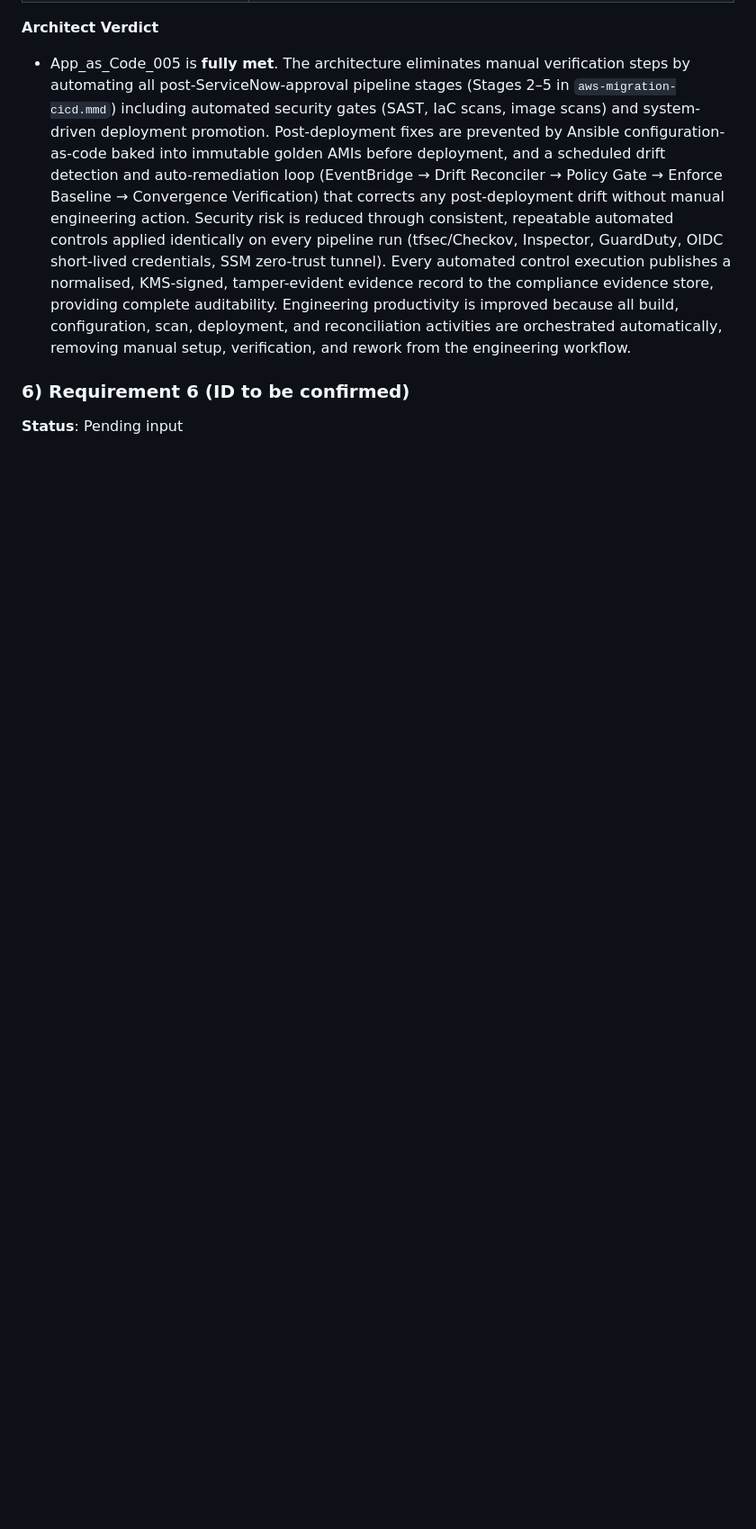
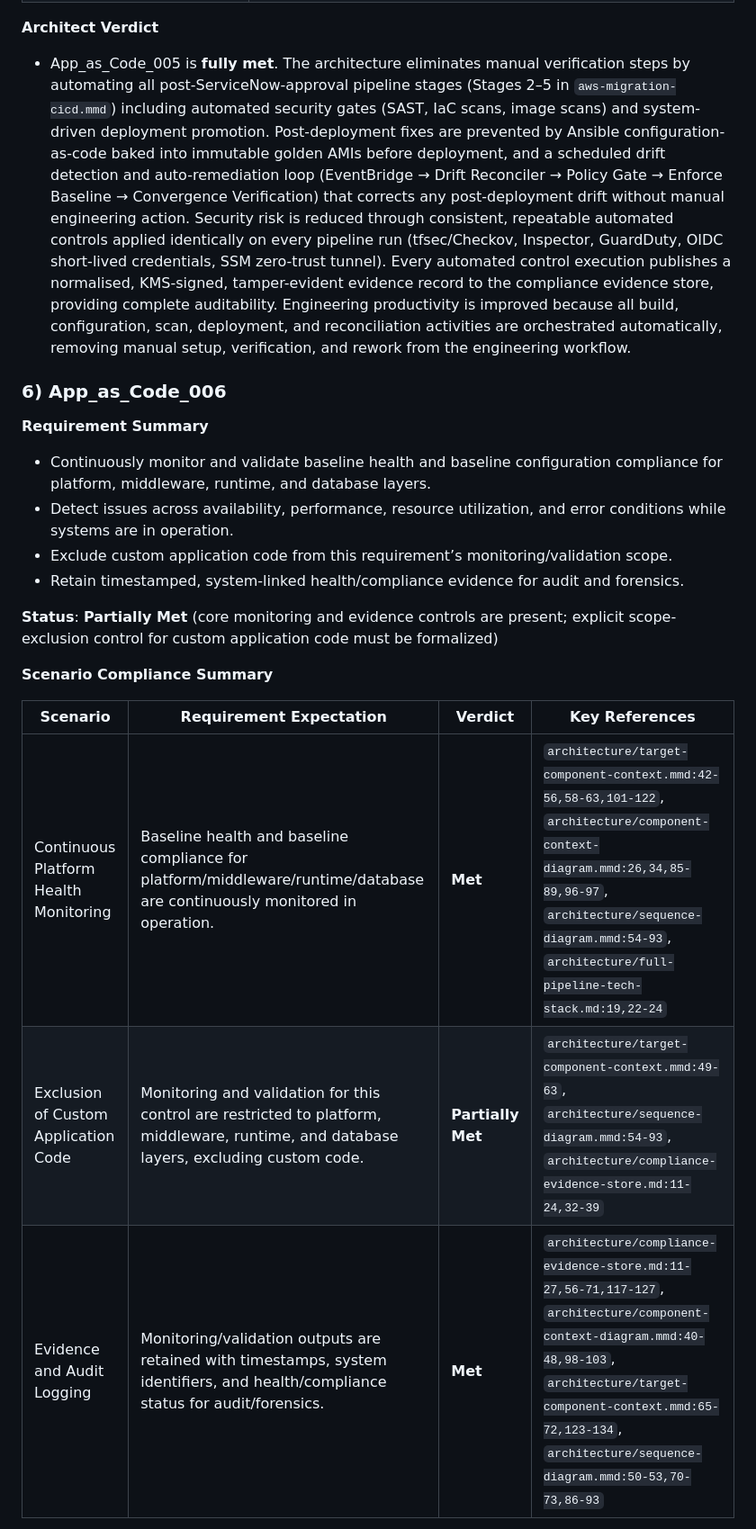
Before and after one commit to wingt903/CICD, a Markdown page: architecture/requirement-traceability.md, the part around one of its changes. Shown at 90% size. GitHub-like rendering; blank space fills up the shorter version.

Commit message:
Add App_as_Code_006 traceability assessment

```diff
--- a/architecture/requirement-traceability.md
+++ b/architecture/requirement-traceability.md
@@ -275,5 +275,21 @@ _Scenario 5 – Engineering Productivity Improvement_
 **Architect Verdict**
 - App_as_Code_005 is **fully met**. The architecture eliminates manual verification steps by automating all post-ServiceNow-approval pipeline stages (Stages 2–5 in `aws-migration-cicd.mmd`) including automated security gates (SAST, IaC scans, image scans) and system-driven deployment promotion. Post-deployment fixes are prevented by Ansible configuration-as-code baked into immutable golden AMIs before deployment, and a scheduled drift detection and auto-remediation loop (EventBridge → Drift Reconciler → Policy Gate → Enforce Baseline → Convergence Verification) that corrects any post-deployment drift without manual engineering action. Security risk is reduced through consistent, repeatable automated controls applied identically on every pipeline run (tfsec/Checkov, Inspector, GuardDuty, OIDC short-lived credentials, SSM zero-trust tunnel). Every automated control execution publishes a normalised, KMS-signed, tamper-evident evidence record to the compliance evidence store, providing complete auditability. Engineering productivity is improved because all build, configuration, scan, deployment, and reconciliation activities are orchestrated automatically, removing manual setup, verification, and rework from the engineering workflow.
 
-### 6) Requirement 6 (ID to be confirmed)
-**Status**: Pending input
+### 6) App_as_Code_006
+
+**Requirement Summary**
+- Continuously monitor and validate baseline health and baseline configuration compliance for platform, middleware, runtime, and database layers.
+- Detect issues across availability, performance, resource utilization, and error conditions while systems are in operation.
+- Exclude custom application code from this requirement’s monitoring/validation scope.
+- Retain timestamped, system-linked health/compliance evidence for audit and forensics.
+
+**Status**: **Partially Met** (core monitoring and evidence controls are present; explicit scope-exclusion control for custom application code must be formalized)
+
+**Scenario Compliance Summary**
+
+| Scenario | Requirement Expectation | Verdict | Key References |
+|---|---|---|---|
+| Continuous Platform Health Monitoring | Baseline health and baseline compliance for platform/middleware/runtime/database are continuously monitored in operation. | **Met** | `architecture/target-component-context.mmd:42-56,58-63,101-122`, `architecture/component-context-diagram.mmd:26,34,85-89,96-97`, `architecture/sequence-diagram.mmd:54-93`, `architecture/full-pipeline-tech-stack.md:19,22-24` |
+| Exclusion of Custom Application Code | Monitoring and validation for this control are restricted to platform, middleware, runtime, and database layers, excluding custom code. | **Partially Met** | `architecture/target-component-context.mmd:49-63`, `architecture/sequence-diagram.mmd:54-93`, `architecture/compliance-evidence-store.md:11-24,32-39` |
+| Evidence and Audit Logging | Monitoring/validation outputs are retained with timestamps, system identifiers, and health/compliance status for audit/forensics. | **Met** | `architecture/compliance-evidence-store.md:11-27,56-71,117-127`, `architecture/component-context-diagram.mmd:40-48,98-103`, `architecture/target-component-context.mmd:65-72,123-134`, `architecture/sequence-diagram.mmd:50-53,70-73,86-93` |
+
```
Also changed, not shown: other parts of architecture/requirement-traceability.md (+38 -0 lines).
